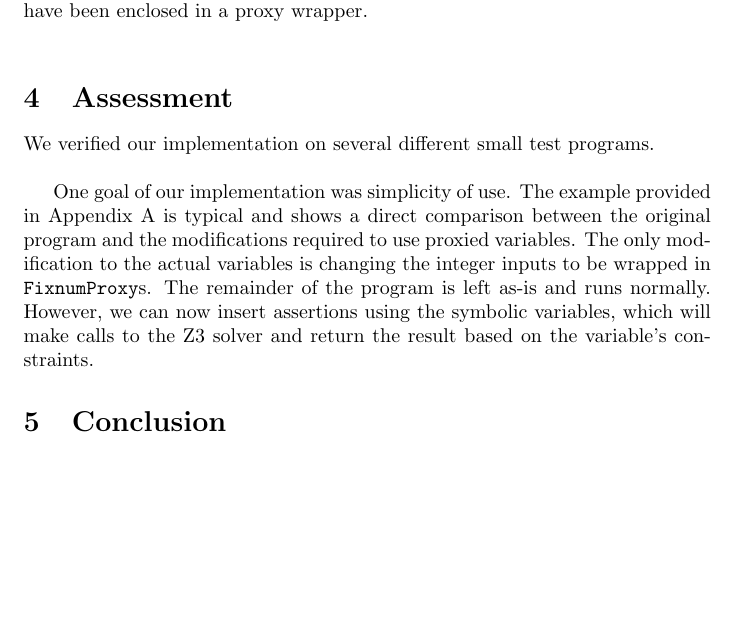
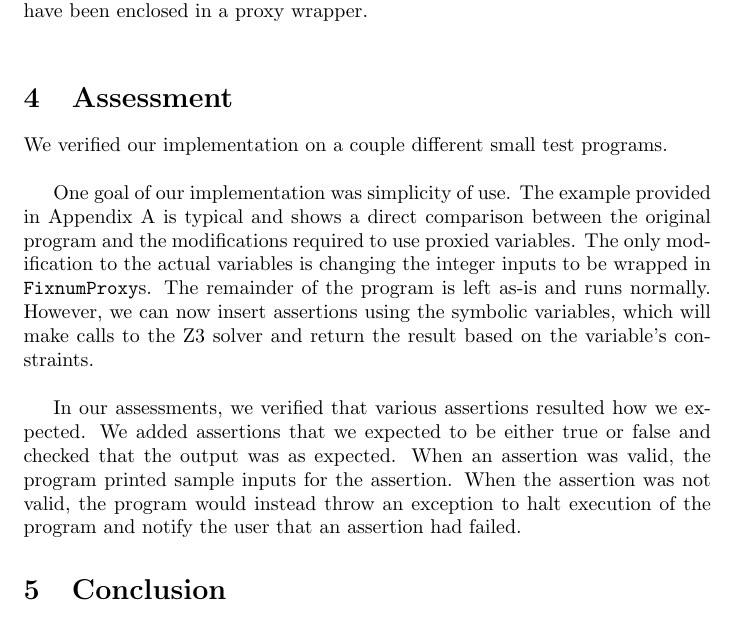
Before and after one commit to ivanberia/631_final_project, a LaTeX paper (report.tex): part of page 4 of 7, cut so that both start at the same text, the shorter picture padded with empty space. Compiled offline with pdfLaTeX.

Commit message:
small addition to assessment.

```diff
--- a/report.tex
+++ b/report.tex
@@ -77,9 +77,11 @@ APIs for Z3 are publicly available for C, C++, .NET, and Python \textemdash but
 We created a general wrapper for proxied variables and two derived classes specific to \texttt{Fixnum}s and \texttt{Boolean}s.  The proxy class allows the programmer to initialize proxied variables with a particular value.  Methods of the original variable can be called and return values normally, and proxied variables passed as arguments to functions will be coerced into their original type.  However, if the proxied variable is a supported class, when calling a method it will first make a call to Z3 with a symbolic variable and the appropriate method and arguments.  Any arguments which are also proxied variables will be replaced with the corresponding symbolic variable; otherwise, arguments will be treated as a literal.  The burden is hence on the programmer to ensure that all pertinent variables have been enclosed in a proxy wrapper.\\
 
 \section{Assessment}
-We verified our implementation on several different small test programs.\\
+We verified our implementation on a couple different small test programs.\\
 
-One goal of our implementation was simplicity of use.  The example provided in Appendix \ref{appdx1} is typical and shows a direct comparison between the original program and the modifications required to use proxied variables.  The only modification to the actual variables is changing the integer inputs to be wrapped in \texttt{FixnumProxy}s.  The remainder of the program is left as-is and runs normally.  However, we can now insert assertions using the symbolic variables, which will make calls to the Z3 solver and return the result based on the variable's constraints.
+One goal of our implementation was simplicity of use.  The example provided in Appendix \ref{appdx1} is typical and shows a direct comparison between the original program and the modifications required to use proxied variables.  The only modification to the actual variables is changing the integer inputs to be wrapped in \texttt{FixnumProxy}s.  The remainder of the program is left as-is and runs normally.  However, we can now insert assertions using the symbolic variables, which will make calls to the Z3 solver and return the result based on the variable's constraints.\\
+
+In our assessments, we verified that various assertions resulted how we expected.  We added assertions that we expected to be either true or false and checked that the output was as expected.  When an assertion was valid, the program printed sample inputs for the assertion.  When the assertion was not valid, the program would instead throw an exception to halt execution of the program and notify the user that an assertion had failed.
 
 \section{Conclusion}
 We presented a dynamic symbolic execution system  that we have implemented in Ruby.  We used Z3 and a proxy system to keep track of symbolic variables throughout the execution of the program and currently can keep track of integers and booleans within this environment.  Future work on this subject would be to add more supported types in Ruby to our implementation.  This would simply require adding mappings from the original methods for the types to the Z3 fucntions that complete the same action for simple types that exist within Z3 as well.  For more complicated types, our plan is to treat a complex object as a set of simple types and then store symbolic copies of these simpler types.\\
```
